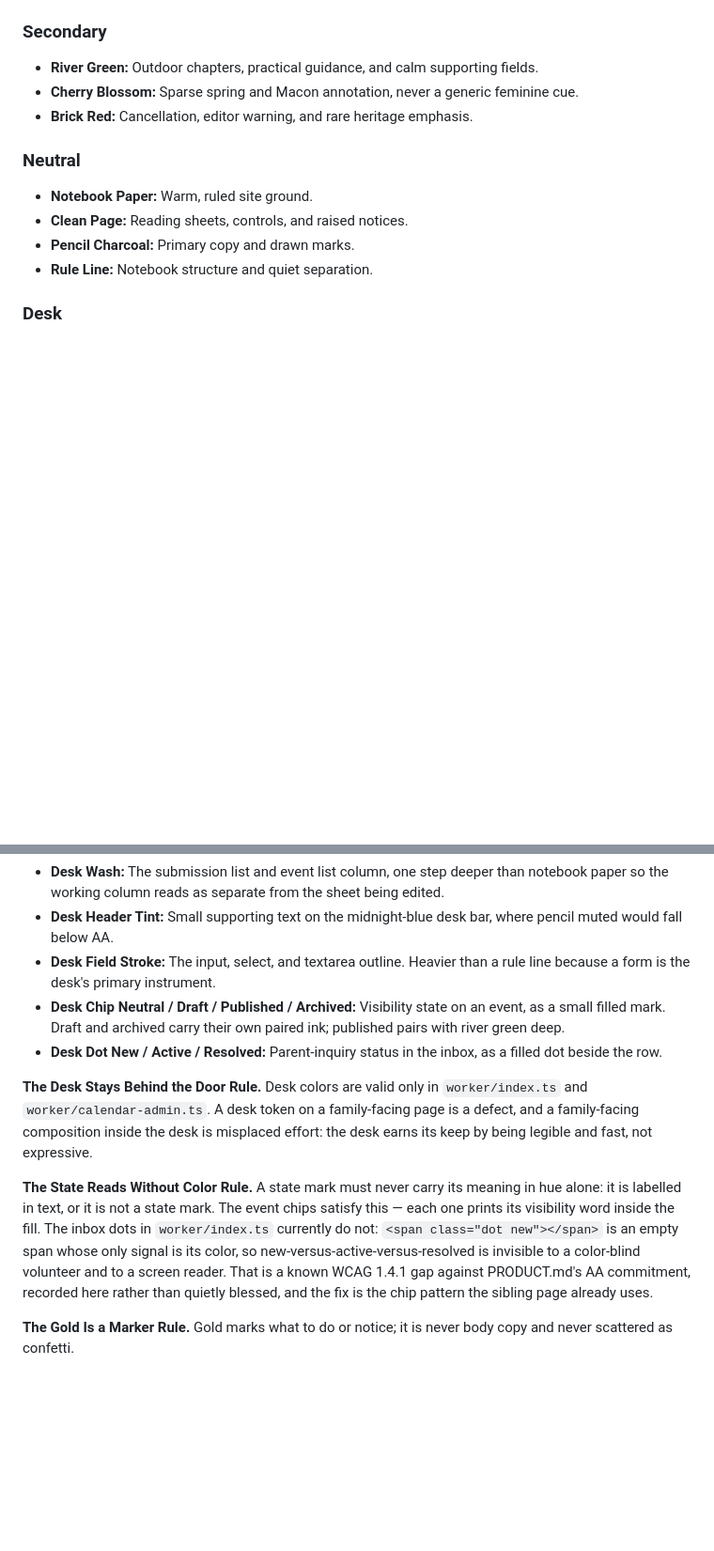
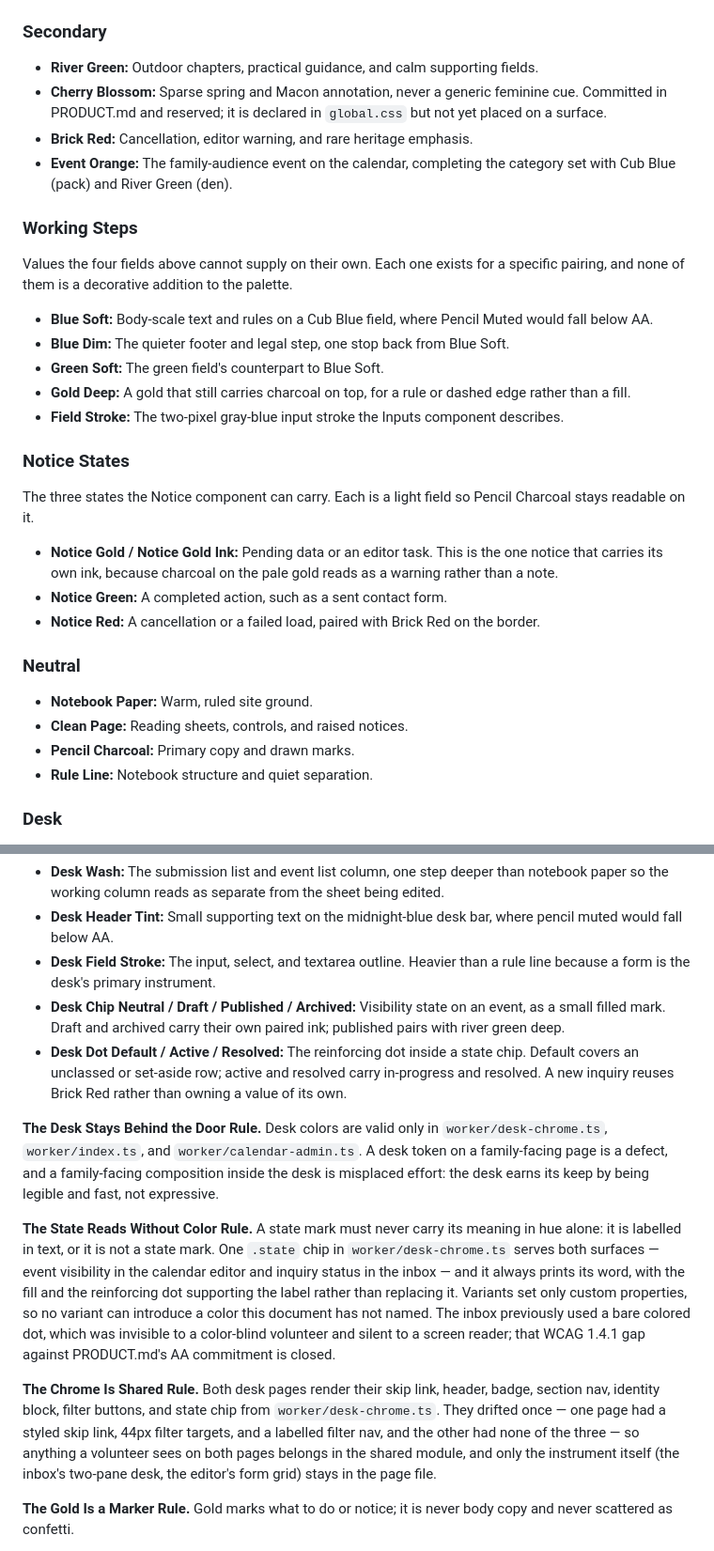
Before and after one commit to kerryhatcher/macon170.com, a Markdown page: DESIGN.md, 2 parts joined by grey strips. Shown at 94% size. Rendered like a GitHub page; blank space fills up the shorter version.

```diff
--- a/DESIGN.md
+++ b/DESIGN.md
@@ -189,8 +208,27 @@ Cub Blue and Gold establish unmistakable program recognition; warm paper keeps l
 ### Secondary
 
 - **River Green:** Outdoor chapters, practical guidance, and calm supporting fields.
-- **Cherry Blossom:** Sparse spring and Macon annotation, never a generic feminine cue.
+- **Cherry Blossom:** Sparse spring and Macon annotation, never a generic feminine cue. Committed in PRODUCT.md and reserved; it is declared in `global.css` but not yet placed on a surface.
 - **Brick Red:** Cancellation, editor warning, and rare heritage emphasis.
+- **Event Orange:** The family-audience event on the calendar, completing the category set with Cub Blue (pack) and River Green (den).
+
+### Working Steps
+
+Values the four fields above cannot supply on their own. Each one exists for a specific pairing, and none of them is a decorative addition to the palette.
+
+- **Blue Soft:** Body-scale text and rules on a Cub Blue field, where Pencil Muted would fall below AA.
+- **Blue Dim:** The quieter footer and legal step, one stop back from Blue Soft.
+- **Green Soft:** The green field's counterpart to Blue Soft.
+- **Gold Deep:** A gold that still carries charcoal on top, for a rule or dashed edge rather than a fill.
+- **Field Stroke:** The two-pixel gray-blue input stroke the Inputs component describes.
+
+### Notice States
+
+The three states the Notice component can carry. Each is a light field so Pencil Charcoal stays readable on it.
+
+- **Notice Gold / Notice Gold Ink:** Pending data or an editor task. This is the one notice that carries its own ink, because charcoal on the pale gold reads as a warning rather than a note.
+- **Notice Green:** A completed action, such as a sent contact form.
+- **Notice Red:** A cancellation or a failed load, paired with Brick Red on the border.
 
 ### Neutral
 
@@ -207,11 +245,13 @@ The volunteer desk borrows the palette above for its chrome and adds only what a
 - **Desk Header Tint:** Small supporting text on the midnight-blue desk bar, where pencil muted would fall below AA.
 - **Desk Field Stroke:** The input, select, and textarea outline. Heavier than a rule line because a form is the desk's primary instrument.
 - **Desk Chip Neutral / Draft / Published / Archived:** Visibility state on an event, as a small filled mark. Draft and archived carry their own paired ink; published pairs with river green deep.
-- **Desk Dot New / Active / Resolved:** Parent-inquiry status in the inbox, as a filled dot beside the row.
+- **Desk Dot Default / Active / Resolved:** The reinforcing dot inside a state chip. Default covers an unclassed or set-aside row; active and resolved carry in-progress and resolved. A new inquiry reuses Brick Red rather than owning a value of its own.
 
-**The Desk Stays Behind the Door Rule.** Desk colors are valid only in `worker/index.ts` and `worker/calendar-admin.ts`. A desk token on a family-facing page is a defect, and a family-facing composition inside the desk is misplaced effort: the desk earns its keep by being legible and fast, not expressive.
+**The Desk Stays Behind the Door Rule.** Desk colors are valid only in `worker/desk-chrome.ts`, `worker/index.ts`, and `worker/calendar-admin.ts`. A desk token on a family-facing page is a defect, and a family-facing composition inside the desk is misplaced effort: the desk earns its keep by being legible and fast, not expressive.
 
-**The State Reads Without Color Rule.** A state mark must never carry its meaning in hue alone: it is labelled in text, or it is not a state mark. The event chips satisfy this — each one prints its visibility word inside the fill. The inbox dots in `worker/index.ts` currently do not: `<span class="dot new"></span>` is an empty span whose only signal is its color, so new-versus-active-versus-resolved is invisible to a color-blind volunteer and to a screen reader. That is a known WCAG 1.4.1 gap against PRODUCT.md's AA commitment, recorded here rather than quietly blessed, and the fix is the chip pattern the sibling page already uses.
+**The State Reads Without Color Rule.** A state mark must never carry its meaning in hue alone: it is labelled in text, or it is not a state mark. One `.state` chip in `worker/desk-chrome.ts` serves both surfaces — event visibility in the calendar editor and inquiry status in the inbox — and it always prints its word, with the fill and the reinforcing dot supporting the label rather than replacing it. Variants set only custom properties, so no variant can introduce a color this document has not named. The inbox previously used a bare colored dot, which was invisible to a color-blind volunteer and silent to a screen reader; that WCAG 1.4.1 gap against PRODUCT.md's AA commitment is closed.
+
+**The Chrome Is Shared Rule.** Both desk pages render their skip link, header, badge, section nav, identity block, filter buttons, and state chip from `worker/desk-chrome.ts`. They drifted once — one page had a styled skip link, 44px filter targets, and a labelled filter nav, and the other had none of the three — so anything a volunteer sees on both pages belongs in the shared module, and only the instrument itself (the inbox's two-pane desk, the editor's form grid) stays in the page file.
 
 **The Gold Is a Marker Rule.** Gold marks what to do or notice; it is never body copy and never scattered as confetti.
 
```
Also changed, not shown: other parts of DESIGN.md (+20 -1 lines).
